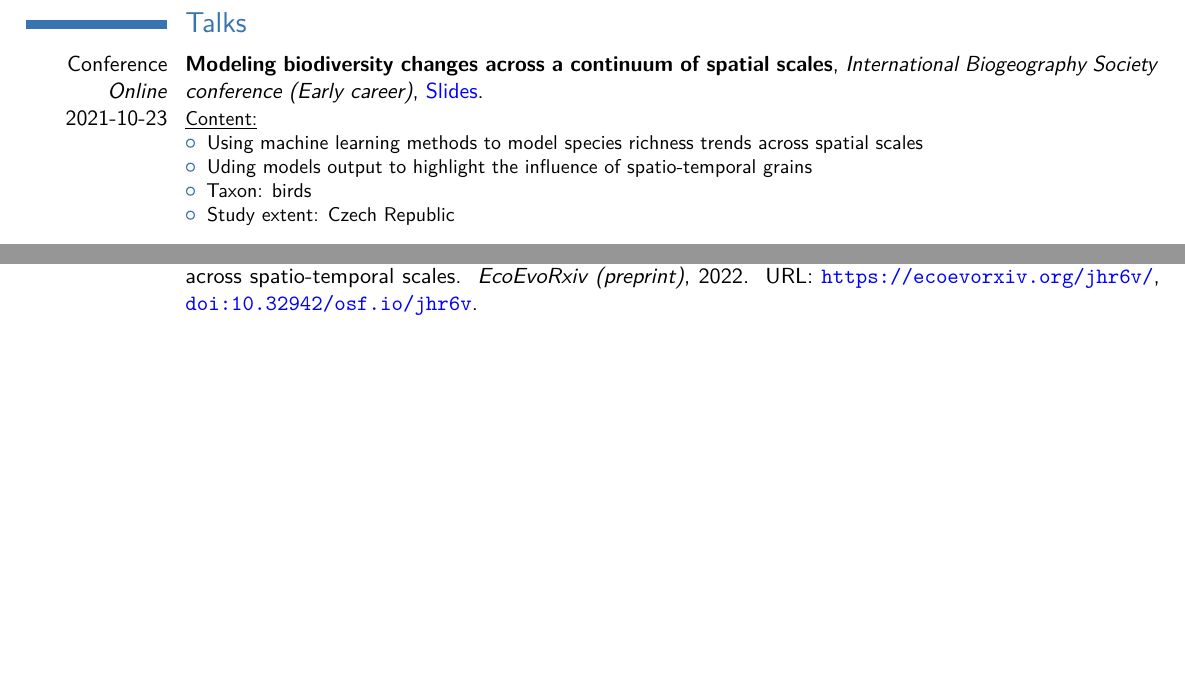
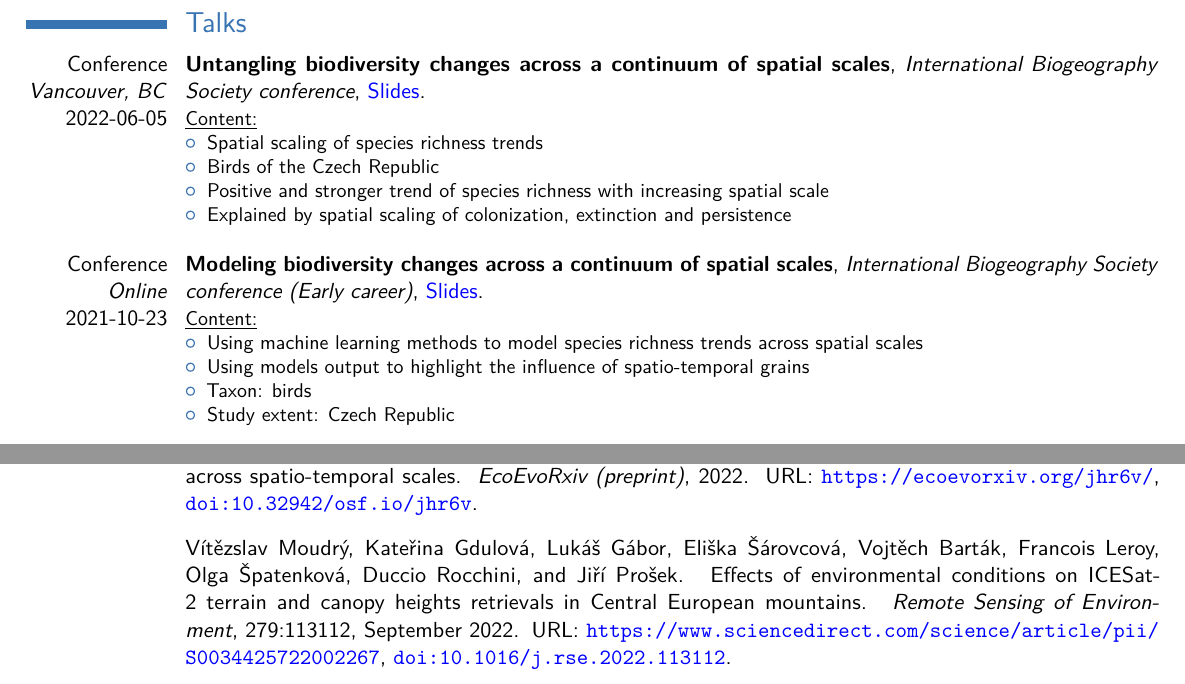
Before and after one commit to FrsLry/CV, a LaTeX CV (cv.tex, which reads references.bib): two parts of page 2 of 2, joined at a grey line, cut so that both start at the same text, the shorter picture padded with empty space. Compiled offline with pdfLaTeX.

Commit message:
adding vancouver + vitek's paper

```diff
--- a/cv_7.tex
+++ b/cv.tex
@@ -260,10 +260,20 @@
 \vspace*{29px}
 \section{Talks}
 
+\cventry{Conference\\\textit{Vancouver, BC}\\2022-06-05}{\textbf{Untangling biodiversity changes across a continuum of spatial scales}}{International Biogeography Society conference}{\href{https://frslry.github.io/IBS_conf/}{Slides}}{}{\underline{Content:}
+\begin{itemize}
+\item Spatial scaling of species richness trends
+\item Birds of the Czech Republic
+\item Positive and stronger trend of species richness with increasing spatial scale
+\item Explained by spatial scaling of colonization, extinction and persistence
+\newline
+\end{itemize}
+}
+
 \cventry{Conference\\\textit{Online}\\2021-10-23}{\textbf{Modeling biodiversity changes across a continuum of spatial scales}}{International Biogeography Society conference (Early career)}{\href{https://frslry.github.io/Gfo_pres/}{Slides}}{}{\underline{Content:}
 \begin{itemize}
 \item Using machine learning methods to model species richness trends across spatial scales
-\item Uding models output to highlight the influence of spatio-temporal grains
+\item Using models output to highlight the influence of spatio-temporal grains
 \item Taxon: birds
 \item Study extent: Czech Republic
 \newline
--- a/references.bib
+++ b/references.bib
@@ -12,3 +12,10 @@
 	doi = {10.32942/osf.io/jhr6v},
 	keywords = {Biodiversity, macroecology, Life Sciences, richness, turnover, breeding bird survey, functional diversity, extinction, biodiversity crisis, cross scale, resolution, taxonomic diversity},
 }
+
+@article{moudry_effects_2022,
+	title = {Effects of environmental conditions on {ICESat}-2 terrain and canopy heights retrievals in {Central} {European} mountains},
+	volume = {279},
+	issn = {0034-4257},
+	url = {https://www.sciencedirect.com/science/article/pii/S0034425722002267},
+	doi = {10.1016/j.rse.2022.113112},
@@ -14,0 +25,2 @@
+	journal = {Remote Sensing of Environment},
+	author = {Moudrý, Vítězslav and Gdulová, Kateřina and Gábor, Lukáš and Šárovcová, Eliška and Barták, Vojtěch and Leroy, Francois and Špatenková, Olga and Rocchini, Duccio and Prošek, Jiří},
```
Also changed, not shown: cv.pdf (added), cv_7.pdf (deleted), references.bib (9 more changed lines).
